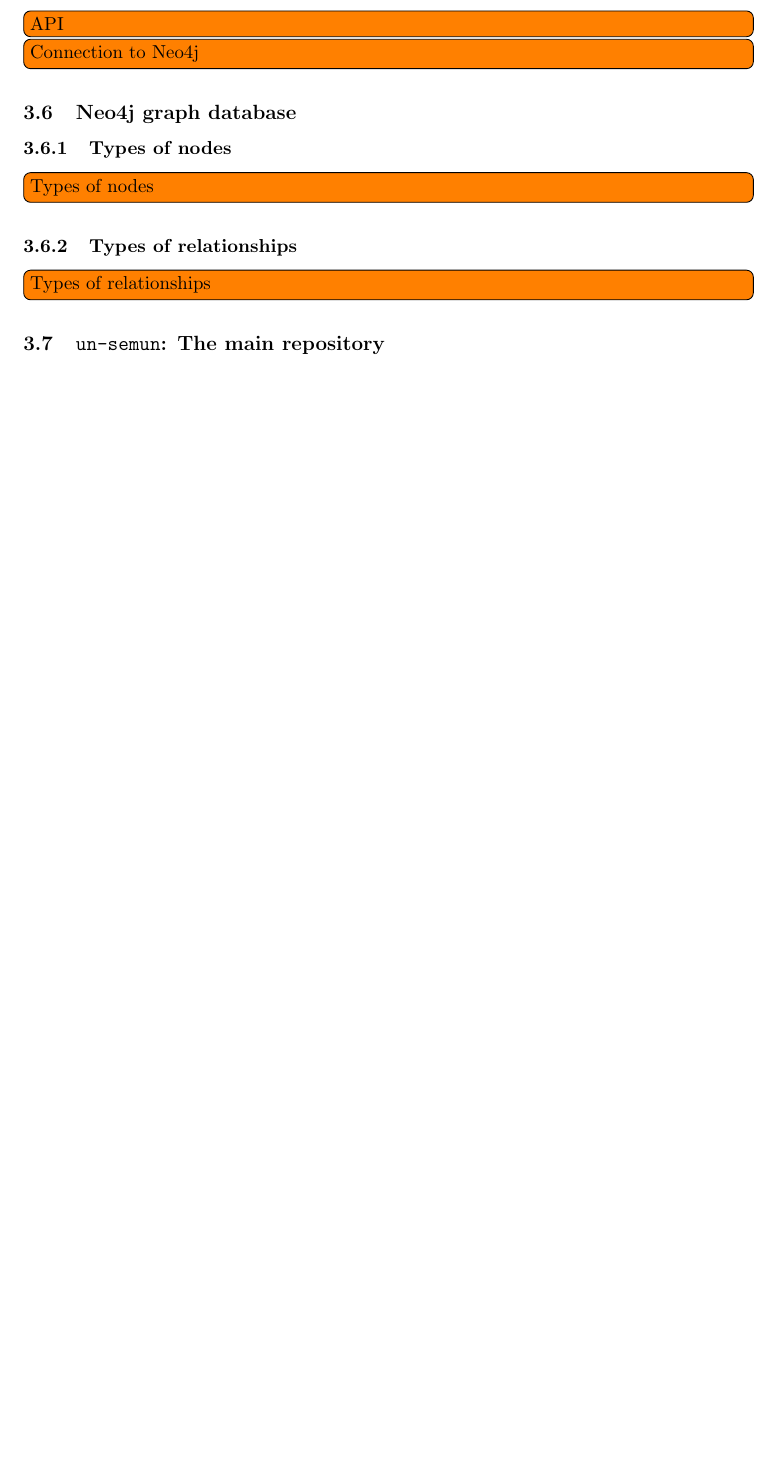
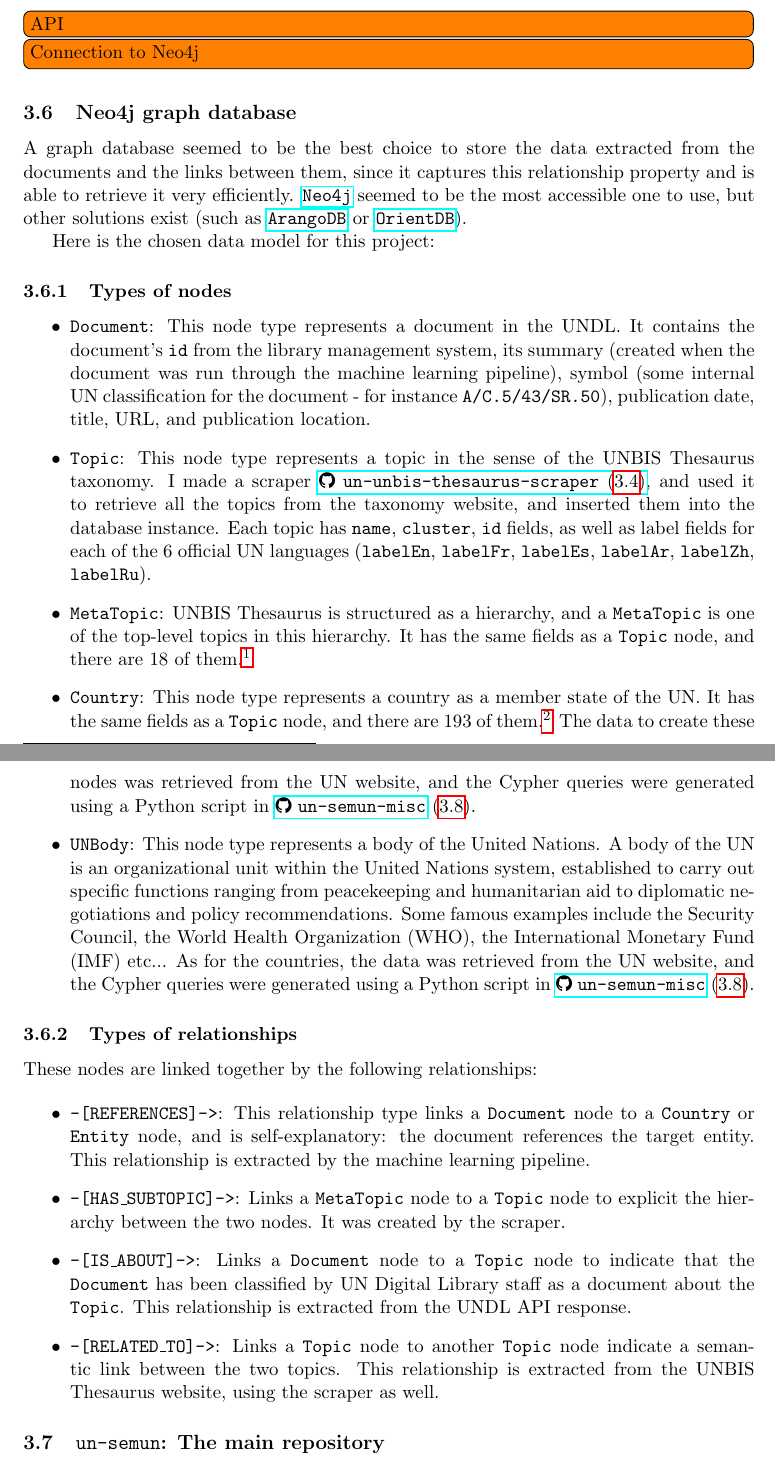
Before and after one commit to ClementSicard/un-semun-paper, a LaTeX document (paper.tex, which reads sections/discussion.tex, sections/neo4j.tex): part of page 5 of 6 before the commit and two parts of pages 5 and 6 of 7 after it, the two joined at a grey line, cut so that both start at the same text, the shorter picture padded with empty space. Compiled offline with pdfLaTeX.

Commit message:
paper: adds neo4j + semun-misc

```diff
--- a/sections/discussion.tex
+++ b/sections/discussion.tex
@@ -1,2 +1,6 @@
 
 \section{Discussion \& future work} \label{sec:discussion-future-work}
+
+\todo[inline]{Need to run on all the documents, not just on the "Women in Peacekeeping" documents.}
+\todo[inline]{Models are kind of limited sometimes, would probably need to retrain them}
+\todo[inline]{Someone more experienced in frontend design could make it even better }
--- a/sections/neo4j.tex
+++ b/sections/neo4j.tex
@@ -1,8 +1,46 @@
 
 \subsection{Neo4j graph database} \label{ssec:neo4j-graph-database}
 
+A graph database seemed to be the best choice to store the data extracted from the documents and the links between them, since it captures this relationship property and is able to retrieve it very efficiently. \href{https://neo4j.com/}{\texttt{Neo4j}} seemed to be the most accessible one to use, but other solutions exist (such as \href{https://www.arangodb.com/}{\texttt{ArangoDB}} or \href{https://orientdb.org/}{\texttt{OrientDB}}).
+
+Here is the chosen data model for this project:
+
 \subsubsection{Types of nodes} \label{sssec:types-of-nodes}
-\todo[inline]{Types of nodes}
+
+\begin{itemize}
+    \item \texttt{Document}:
+          This node type represents a document in the UNDL. It contains the document's \texttt{id} from the library management system, its summary (created when the document was run through the machine learning pipeline), symbol (some internal UN classification for the document - for instance \texttt{A/C.5/43/SR.50}), publication date, title, URL, and publication location.
+
+    \item \texttt{Topic}:
+          This node type represents a topic in the sense of the UNBIS Thesaurus taxonomy. I made a scraper \href{https://github.com/ClementSicard/un-unbis-thesaurus-scraper}{\faGithub{} \texttt{un-unbis-thesaurus-scraper} (\ref{ssec:un-unbis-thesaurus-scraper-the-unbis-thesaurus-scraper})}, and used it to retrieve all the topics from the taxonomy website, and inserted them into the database instance. Each topic has \texttt{name}, \texttt{cluster}, \texttt{id} fields, as well as label fields for each of the $6$ official UN languages (\texttt{labelEn}, \texttt{labelFr}, \texttt{labelEs}, \texttt{labelAr}, \texttt{labelZh}, \texttt{labelRu}).
+
+    \item \texttt{MetaTopic}:
+          UNBIS Thesaurus is structured as a hierarchy, and a \texttt{MetaTopic} is one of the top-level topics in this hierarchy. It has the same fields as a \texttt{Topic} node, and there are $18$ of them.\footnote{\href{https://metadata.un.org/thesaurus/?lang=en}{The list of \texttt{MetaTopic} nodes from UNBIS Thesaurus website}}
+
+    \item \texttt{Country}:
+          This node type represents a country as a member state of the UN. It has the same fields as a \texttt{Topic} node, and there are $193$ of them.\footnote{\href{https://www.un.org/en/about-us/member-states}{The list of the $193$ UN member states from the UN website}} The data to create these nodes was retrieved from the UN website, and the Cypher queries were generated using a Python script in \href{https://github.com/ClementSicard/un-semun-misc}{\faGithub{} \texttt{un-semun-misc}} (\ref{ssec:un-semun-misc}).
+
+    \item \texttt{UNBody}:
+          This node type represents a body of the United Nations. A body of the UN is an organizational unit within the United Nations system, established to carry out specific functions ranging from peacekeeping and humanitarian aid to diplomatic negotiations and policy recommendations. Some famous examples include the Security Council, the World Health Organization (WHO), the International Monetary Fund (IMF) etc... As for the countries, the data was retrieved from the UN website, and the Cypher queries were generated using a Python script in \href{https://github.com/ClementSicard/un-semun-misc}{\faGithub{} \texttt{un-semun-misc}} (\ref{ssec:un-semun-misc}).
+
+
+\end{itemize}
 
 \subsubsection{Types of relationships} \label{sssec:types-of-relationships}
-\todo[inline]{Types of relationships}
+
+These nodes are linked together by the following relationships:
+
+\begin{itemize}
+    \item \texttt{-[REFERENCES]->}:
+          This relationship type links a \texttt{Document} node to a \texttt{Country} or \texttt{Entity} node, and is self-explanatory: the document references the target entity. This relationship is extracted by the machine learning pipeline.
+
+    \item \texttt{-[HAS\_SUBTOPIC]->}:
+          Links a \texttt{MetaTopic} node to a \texttt{Topic} node to explicit the hierarchy between the two nodes. It was created by the scraper.
+
+    \item \texttt{-[IS\_ABOUT]->}:
+          Links a \texttt{Document} node to a \texttt{Topic} node to indicate that the \texttt{Document} has been classified by UN Digital Library staff as a document about the \texttt{Topic}. This relationship is extracted from the UNDL API response.
+
+    \item \texttt{-[RELATED\_TO]->}:
+          Links a \texttt{Topic} node to another \texttt{Topic} node indicate a semantic link between the two topics. This relationship is extracted from the UNBIS Thesaurus website, using the scraper as well.
+
+\end{itemize}
```
Also changed, not shown: sections/un-semun-misc.tex (+1 -3 lines), sections/un-semun.tex (+1 -1 lines), paper.pdf.
